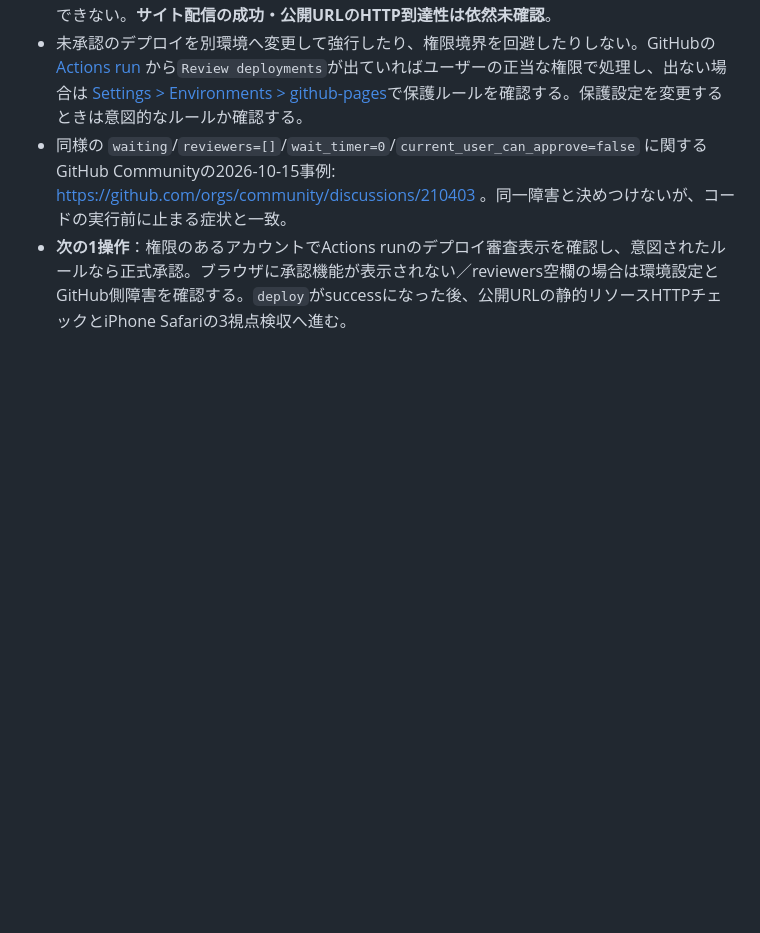
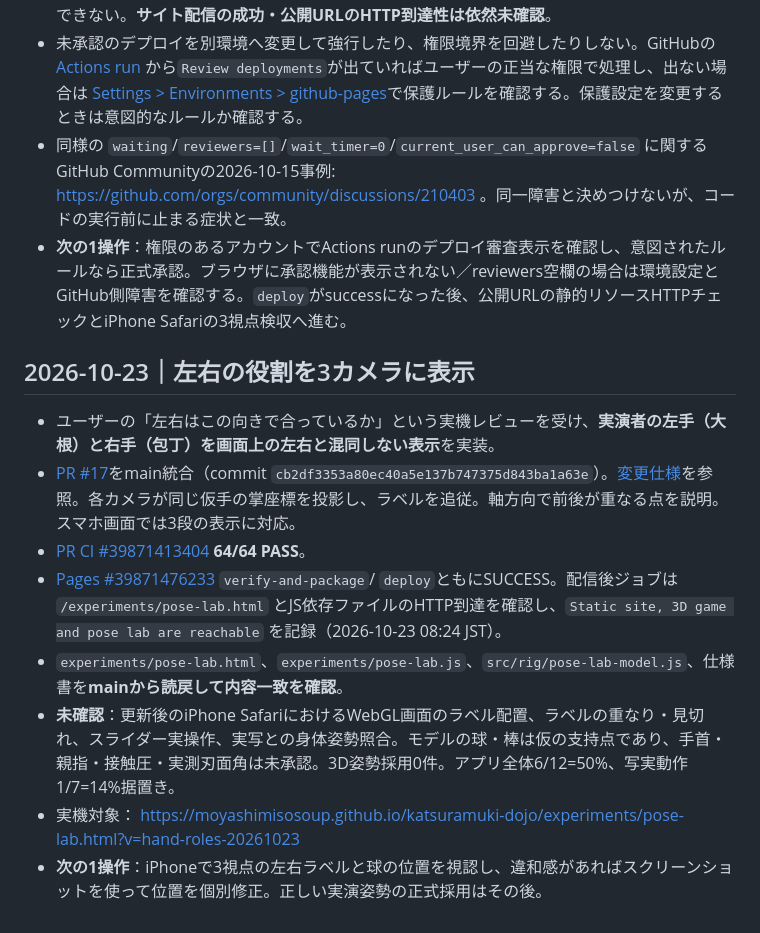
Before and after one commit to moyashimisosoup/katsuramuki-dojo, a Markdown page: docs/checkpoints/APP022_POSE_LAB_20261022.md, the part around the change. Drawn GitHub-style; blank space fills up the shorter version.

Commit message:
docs(checkpoint): APP022 hand roles released with CI64 and Pages URL verified

```diff
--- a/docs/checkpoints/APP022_POSE_LAB_20261022.md
+++ b/docs/checkpoints/APP022_POSE_LAB_20261022.md
@@ -27,3 +27,14 @@
 - 未承認のデプロイを別環境へ変更して強行したり、権限境界を回避したりしない。GitHubの [Actions run](https://github.com/moyashimisosoup/katsuramuki-dojo/actions/runs/39797119897) から`Review deployments`が出ていればユーザーの正当な権限で処理し、出ない場合は [Settings > Environments > github-pages](https://github.com/moyashimisosoup/katsuramuki-dojo/settings/environments)で保護ルールを確認する。保護設定を変更するときは意図的なルールか確認する。
 - 同様の `waiting`/`reviewers=[]`/`wait_timer=0`/`current_user_can_approve=false` に関するGitHub Communityの2026-10-15事例: https://github.com/orgs/community/discussions/210403 。同一障害と決めつけないが、コードの実行前に止まる症状と一致。
 - **次の1操作**：権限のあるアカウントでActions runのデプロイ審査表示を確認し、意図されたルールなら正式承認。ブラウザに承認機能が表示されない／reviewers空欄の場合は環境設定とGitHub側障害を確認する。`deploy`がsuccessになった後、公開URLの静的リソースHTTPチェックとiPhone Safariの3視点検収へ進む。
+
+## 2026-10-23｜左右の役割を3カメラに表示
+
+- ユーザーの「左右はこの向きで合っているか」という実機レビューを受け、**実演者の左手（大根）と右手（包丁）を画面上の左右と混同しない表示**を実装。
+- [PR #17](https://github.com/moyashimisosoup/katsuramuki-dojo/pull/17)をmain統合（commit `cb2df3353a80ec40a5e137b747375d843ba1a63e`）。[変更仕様](../POSE_LAB_HAND_ORIENTATION_20261023.md)を参照。各カメラが同じ仮手の掌座標を投影し、ラベルを追従。軸方向で前後が重なる点を説明。スマホ画面では3段の表示に対応。
+- [PR CI #39871413404](https://github.com/moyashimisosoup/katsuramuki-dojo/actions/runs/39871413404) **64/64 PASS**。
+- [Pages #39871476233](https://github.com/moyashimisosoup/katsuramuki-dojo/actions/runs/39871476233) `verify-and-package`/ `deploy`ともにSUCCESS。配信後ジョブは `/experiments/pose-lab.html` とJS依存ファイルのHTTP到達を確認し、`Static site, 3D game and pose lab are reachable` を記録（2026-10-23 08:24 JST）。
+- `experiments/pose-lab.html`、`experiments/pose-lab.js`、`src/rig/pose-lab-model.js`、仕様書を**mainから読戻して内容一致を確認**。
+- **未確認**：更新後のiPhone SafariにおけるWebGL画面のラベル配置、ラベルの重なり・見切れ、スライダー実操作、実写との身体姿勢照合。モデルの球・棒は仮の支持点であり、手首・親指・接触圧・実測刃面角は未承認。3D姿勢採用0件。アプリ全体6/12=50%、写実動作1/7=14%据置き。
+- 実機対象： https://moyashimisosoup.github.io/katsuramuki-dojo/experiments/pose-lab.html?v=hand-roles-20261023
+- **次の1操作**：iPhoneで3視点の左右ラベルと球の位置を視認し、違和感があればスクリーンショットを使って位置を個別修正。正しい実演姿勢の正式採用はその後。
```
